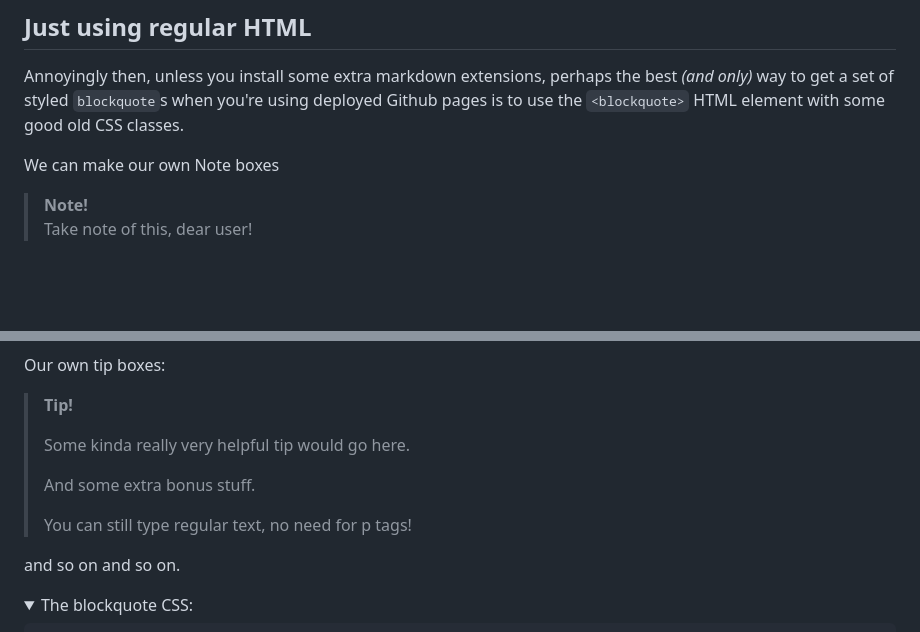
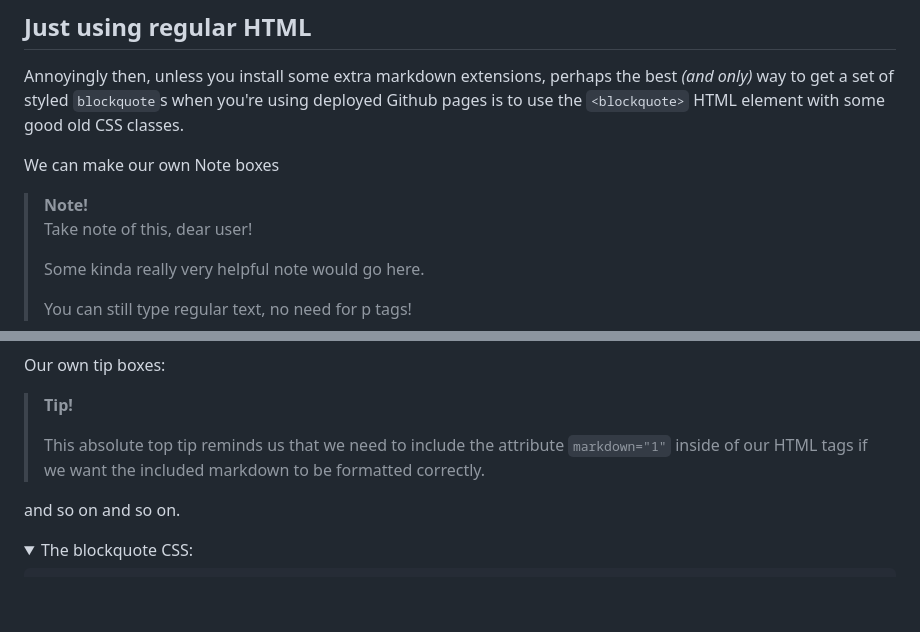
Before and after one commit to frank-ventures/testing-markdown-deployed-callouts, a Markdown page: README.md, 2 parts joined by grey strips. Rendered like a GitHub page; folded sections open; blank space fills up the shorter version.

Commit message:
include markdown attribute for deployment

```diff
--- a/README.md
+++ b/README.md
@@ -83,6 +83,10 @@ We can make our own Note boxes
 
 Take note of this, dear user!
 
+Some kinda really very helpful note would go here.
+
+You can still type regular text, no need for p tags!
+
 </blockquote>
 
 Our own tip boxes:
@@ -91,11 +95,7 @@ Our own tip boxes:
 
 **Tip!**
 
-Some kinda really very helpful tip would go here.
-
-And some extra bonus stuff.
-
-You can still type regular text, no need for p tags!
+This absolute top tip reminds us that we need to include the attribute `markdown="1"` inside of our HTML tags if we want the included markdown to be formatted correctly.
 
 </blockquote>
 
```
Also changed, not shown: other parts of README.md (+2 -2 lines).
